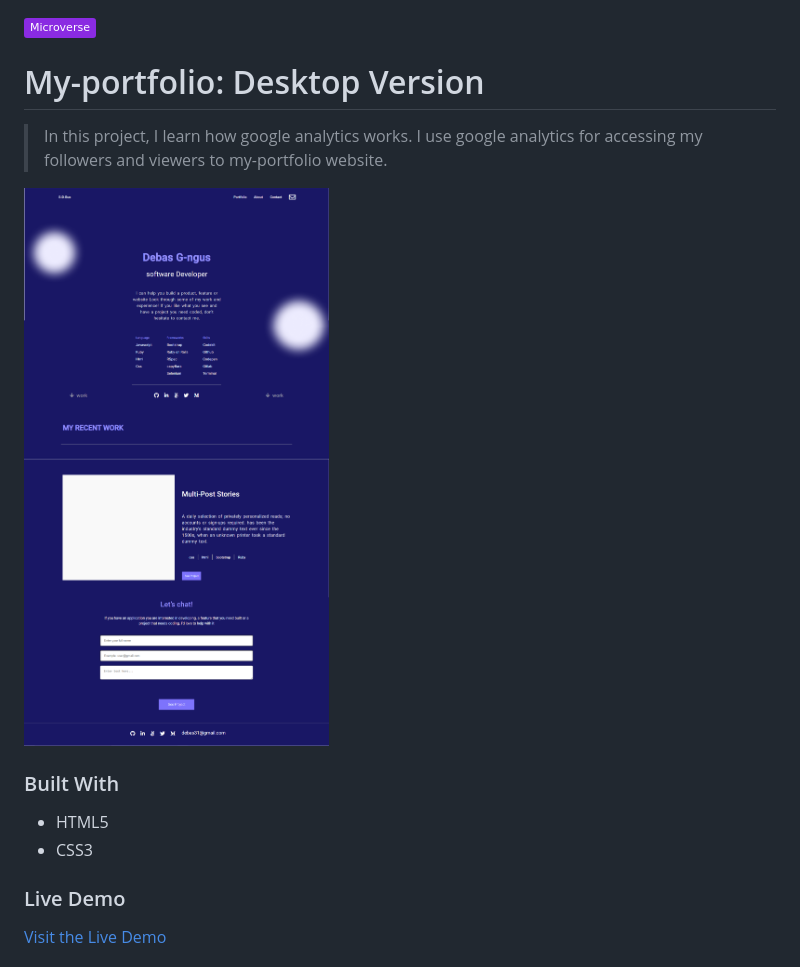
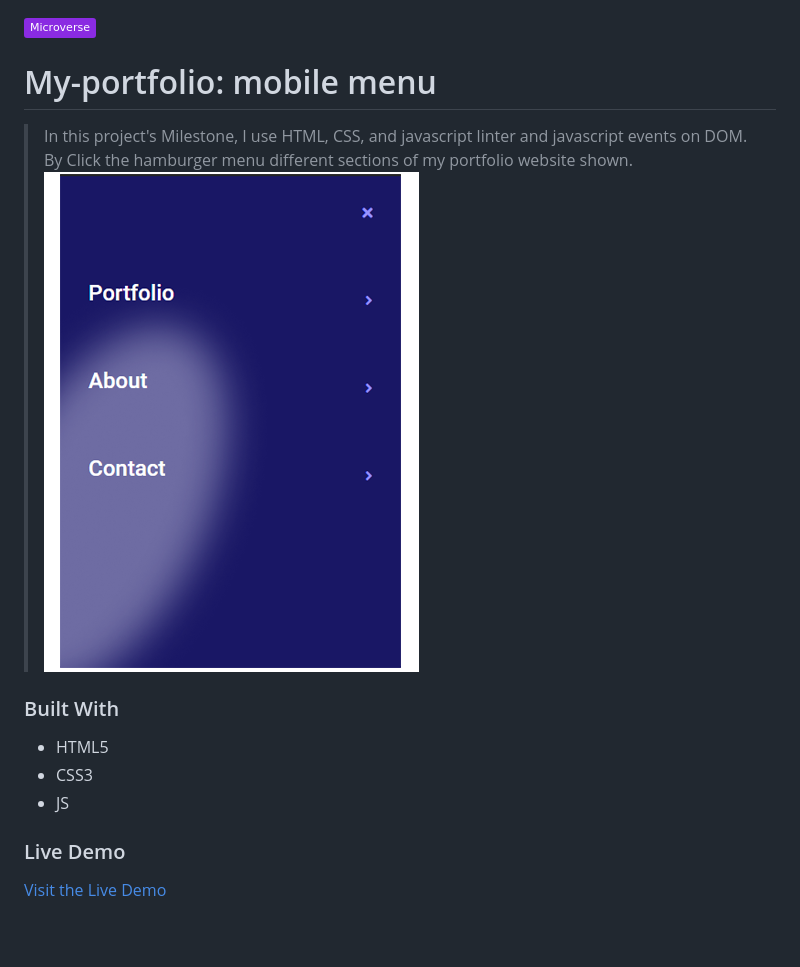
Before and after one commit to Debas-31/my-portfolio, a Markdown page: README.md, the part around the change. Drawn GitHub-style; pictures changed too: image/mobile-menu-screenShoot.png (added); badges without logos; blank space fills up the shorter version.

Commit message:
Modify README file and general checkout

```diff
--- a/README.md
+++ b/README.md
@@ -1,15 +1,15 @@
 ![](https://img.shields.io/badge/Microverse-blueviolet)
 
-# My-portfolio: Desktop Version
+# My-portfolio: mobile menu
 
->In this project, I learn how google analytics works. I use google analytics for accessing my followers and viewers to my-portfolio website.
-
-![screenshot](./image/Desktop-version.png)
+>In this project's Milestone, I use HTML, CSS, and javascript linter and javascript events on DOM. By Click the hamburger menu different sections of my portfolio website shown.
+![screenshot](./image/mobile-menu-screenShoot.png)
 
 ### Built With
 
 - HTML5
 - CSS3
+- JS
 
 ### Live Demo
 
```
Also changed, not shown: image/mobile-menu-1.png (added), image/mobile-menu.png (added), 2 other files.
